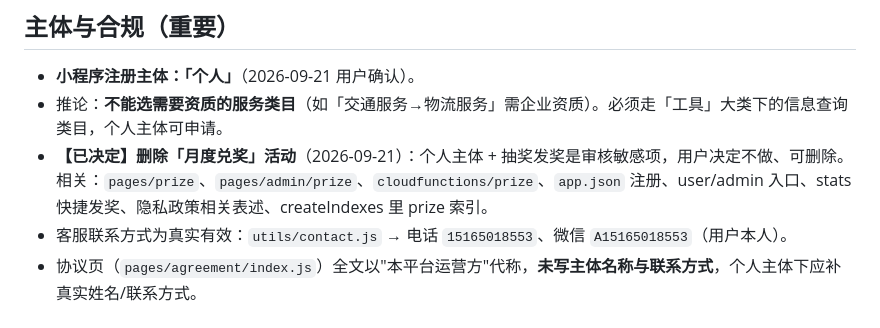
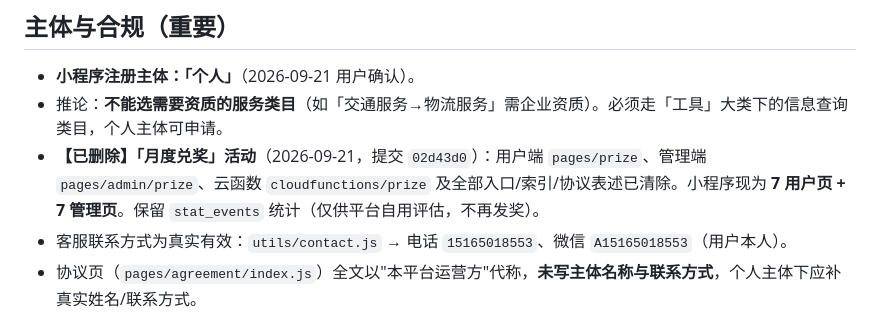
Before and after one commit to ztwl82518294/-, a Markdown page: .workbuddy/memory/MEMORY.md, the part around the change. Rendered like a GitHub page.

```diff
--- a/.workbuddy/memory/MEMORY.md
+++ b/.workbuddy/memory/MEMORY.md
@@ -39,7 +39,7 @@
 ## 主体与合规（重要）
 - **小程序注册主体：「个人」**（2026-09-21 用户确认）。
 - 推论：**不能选需要资质的服务类目**（如「交通服务→物流服务」需企业资质）。必须走「工具」大类下的信息查询类目，个人主体可申请。
-- **【已决定】删除「月度兑奖」活动**（2026-09-21）：个人主体 + 抽奖发奖是审核敏感项，用户决定不做、可删除。相关：`pages/prize`、`pages/admin/prize`、`cloudfunctions/prize`、`app.json` 注册、user/admin 入口、stats 快捷发奖、隐私政策相关表述、createIndexes 里 prize 索引。
+- **【已删除】「月度兑奖」活动**（2026-09-21，提交 `02d43d0`）：用户端 `pages/prize`、管理端 `pages/admin/prize`、云函数 `cloudfunctions/prize` 及全部入口/索引/协议表述已清除。小程序现为 **7 用户页 + 7 管理页**。保留 `stat_events` 统计（仅供平台自用评估，不再发奖）。
 - 客服联系方式为真实有效：`utils/contact.js` → 电话 `15165018553`、微信 `A15165018553`（用户本人）。
 - 协议页（`pages/agreement/index.js`）全文以"本平台运营方"代称，**未写主体名称与联系方式**，个人主体下应补真实姓名/联系方式。
 
```
Also changed, not shown: .workbuddy/memory/2026-09-21.md (+17 -13 lines).
